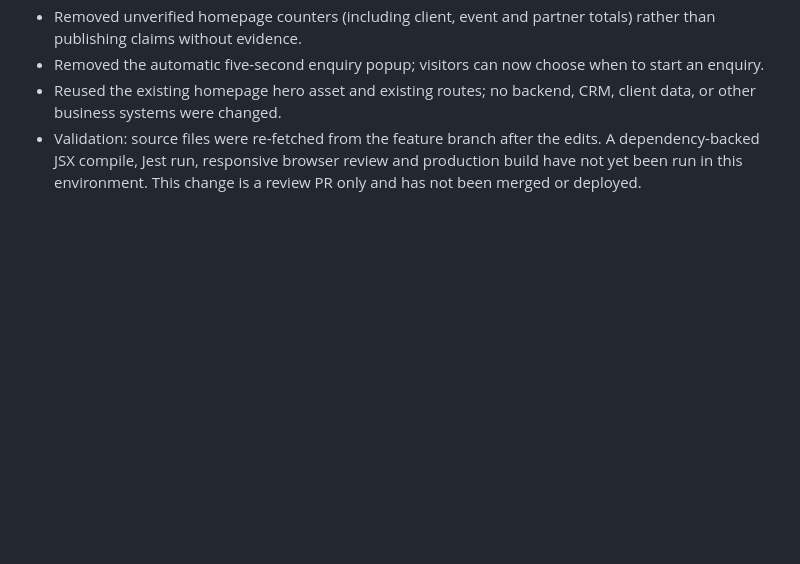
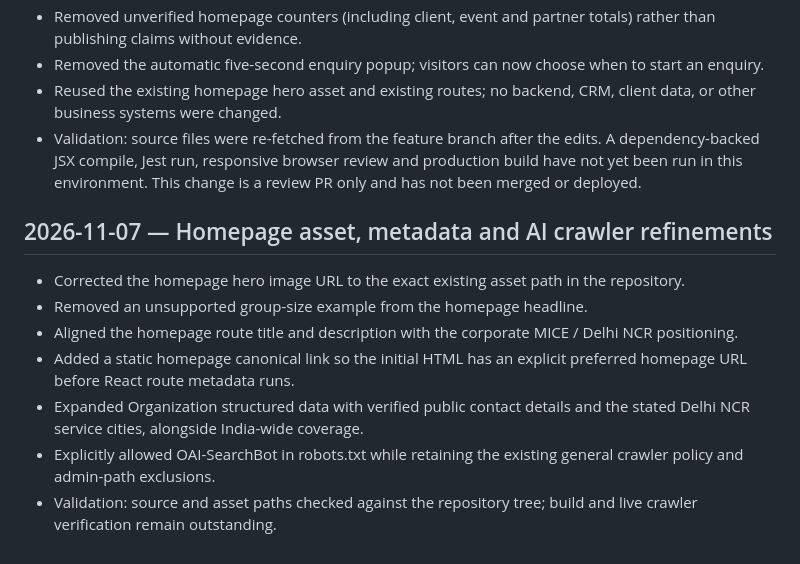
Before and after one commit to expressearth-mice/Expressearth-website, a Markdown page: SEO_CHANGELOG.md, the part around the change. Drawn GitHub-style; blank space fills up the shorter version.

Commit message:
Document homepage SEO and crawler refinements

```diff
--- a/SEO_CHANGELOG.md
+++ b/SEO_CHANGELOG.md
@@ -71,3 +71,14 @@
 - Removed the automatic five-second enquiry popup; visitors can now choose when to start an enquiry.
 - Reused the existing homepage hero asset and existing routes; no backend, CRM, client data, or other business systems were changed.
 - Validation: source files were re-fetched from the feature branch after the edits. A dependency-backed JSX compile, Jest run, responsive browser review and production build have not yet been run in this environment. This change is a review PR only and has not been merged or deployed.
+
+
+## 2026-11-07 — Homepage asset, metadata and AI crawler refinements
+
+- Corrected the homepage hero image URL to the exact existing asset path in the repository.
+- Removed an unsupported group-size example from the homepage headline.
+- Aligned the homepage route title and description with the corporate MICE / Delhi NCR positioning.
+- Added a static homepage canonical link so the initial HTML has an explicit preferred homepage URL before React route metadata runs.
+- Expanded Organization structured data with verified public contact details and the stated Delhi NCR service cities, alongside India-wide coverage.
+- Explicitly allowed OAI-SearchBot in robots.txt while retaining the existing general crawler policy and admin-path exclusions.
+- Validation: source and asset paths checked against the repository tree; build and live crawler verification remain outstanding.
```
